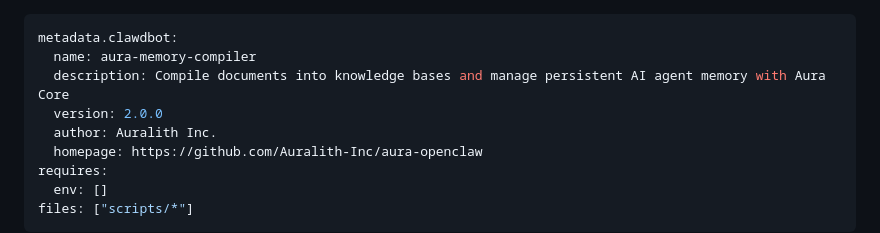
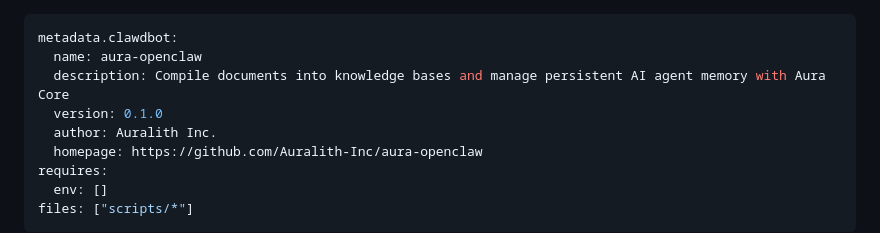
Before and after one commit to Auralith-Inc/aura-core, a Markdown page: integrations/aura-openclaw/SKILL.md, the part around the change. GitHub-like rendering.

Commit message:
Fix ClawHub slug to aura-openclaw, version to 0.1.0 matching PyPI

```diff
--- a/integrations/aura-openclaw/SKILL.md
+++ b/integrations/aura-openclaw/SKILL.md
@@ -1,8 +1,8 @@
 ---
 metadata.clawdbot:
-  name: aura-memory-compiler
+  name: aura-openclaw
   description: Compile documents into knowledge bases and manage persistent AI agent memory with Aura Core
-  version: 2.0.0
+  version: 0.1.0
   author: Auralith Inc.
   homepage: https://github.com/Auralith-Inc/aura-openclaw
 requires:
```
